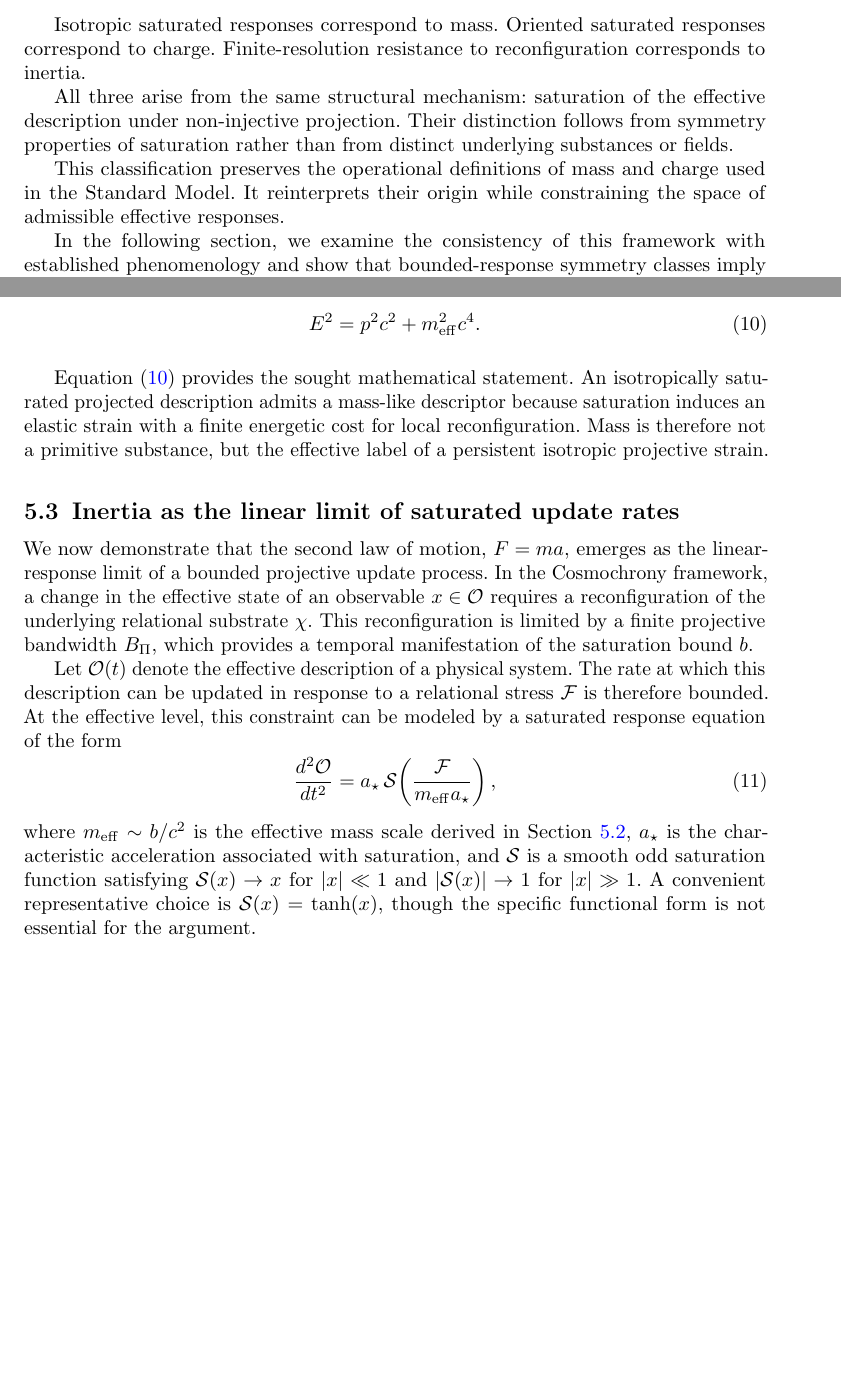
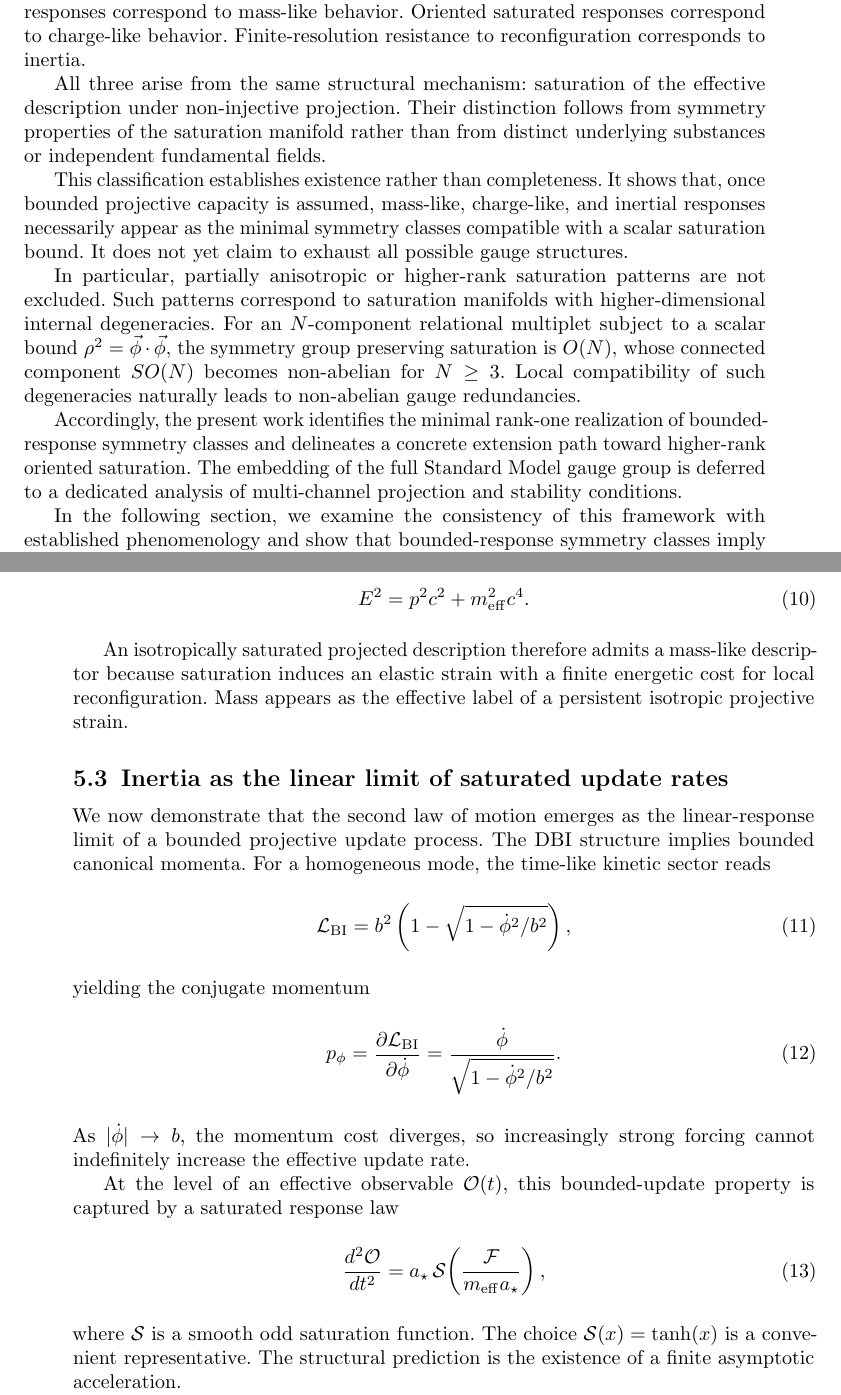
Before and after one commit to Cosmochrony/sm-charge-masse-paper, a LaTeX paper (tex/SM-charge-mass.tex, which reads tex/03-saturation.tex, tex/05-formal_derivation.tex): two parts of pages 7 and 11 of 16 before the commit and two parts of pages 7 and 12 of 16 after it, joined at a grey line, cut so that both start at the same text, the shorter picture padded with empty space. Compiled offline with pdfLaTeX.

Commit message:
Expand Sec. 5 to include inertial responses and highlight their derivation. Clarify the role of saturation in mass gap formation. Revise and streamline discussions on bounded-response derivations and gauge symmetries across multiple subsections. Update SM-charge-mass.pdf accordingly.

```diff
--- a/tex/03-saturation.tex
+++ b/tex/03-saturation.tex
@@ -122,18 +122,34 @@
 
-    Isotropic saturated responses correspond to mass.
-    Oriented saturated responses correspond to charge.
+    Within this scope, three stable response classes are singled out.
+    Isotropic saturated responses correspond to mass-like behavior.
+    Oriented saturated responses correspond to charge-like behavior.
     Finite-resolution resistance to reconfiguration corresponds to inertia.
 
-    All three arise from the same structural mechanism: saturation of the effective
-    description under non-injective projection.
-    Their distinction follows from symmetry properties of saturation rather than
-    from distinct underlying substances or fields.
+    All three arise from the same structural mechanism: saturation of the effective description
+    under non-injective projection.
+    Their distinction follows from symmetry properties of the saturation manifold rather than
+    from distinct underlying substances or independent fundamental fields.
 
-    This classification preserves the operational definitions of mass and charge
-    used in the Standard Model.
-    It reinterprets their origin while constraining the space of admissible effective
-    responses.
+    This classification establishes existence rather than completeness.
+    It shows that, once bounded projective capacity is assumed, mass-like, charge-like, and
+    inertial responses necessarily appear as the minimal symmetry classes compatible with a
+    scalar saturation bound.
+    It does not yet claim to exhaust all possible gauge structures.
 
-    In the following section, we examine the consistency of this framework with
-    established phenomenology and show that bounded-response symmetry classes imply
-    necessary limits on linear extrapolations.
+    In particular, partially anisotropic or higher-rank saturation patterns are not excluded.
+    Such patterns correspond to saturation manifolds with higher-dimensional internal
+    degeneracies.
+    For an $N$-component relational multiplet subject to a scalar bound
+    $\rho^2=\vec{\phi}\cdot\vec{\phi}$, the symmetry group preserving saturation is $O(N)$, whose
+    connected component $SO(N)$ becomes non-abelian for $N\geq 3$.
+    Local compatibility of such degeneracies naturally leads to non-abelian gauge redundancies.
+
+    Accordingly, the present work identifies the minimal rank-one realization of bounded-response
+    symmetry classes and delineates a concrete extension path toward higher-rank oriented
+    saturation.
+    The embedding of the full Standard Model gauge group is deferred to a dedicated analysis of
+    multi-channel projection and stability conditions.
+
+    In the following section, we examine the consistency of this framework with established
+    phenomenology and show that bounded-response symmetry classes imply necessary limits on
+    linear extrapolations.
--- a/tex/05-formal_derivation.tex
+++ b/tex/05-formal_derivation.tex
@@ -116,30 +134,33 @@
       \label{eq:dispersion_gap}
     \end{equation}
 
-    Equation~\eqref{eq:dispersion_gap} provides the sought mathematical statement.
-    An isotropically saturated projected description admits a mass-like descriptor because
-    saturation induces an elastic strain with a finite energetic cost for local
+    An isotropically saturated projected description therefore admits a mass-like descriptor
+    because saturation induces an elastic strain with a finite energetic cost for local
     reconfiguration.
-    Mass is therefore not a primitive substance, but the effective label of a persistent
-    isotropic projective strain.
+    Mass appears as the effective label of a persistent isotropic projective strain.
 
   \subsection{Inertia as the linear limit of saturated update rates}
     \label{subsec:inertia_update}
 
-    We now demonstrate that the second law of motion,
-    $F = ma$, emerges as the linear-response limit of a bounded projective update
-    process.
-    In the Cosmochrony framework, a change in the effective state of an observable
-    $x \in \mathcal{O}$ requires a reconfiguration of the underlying relational
-    substrate $\chi$.
-    This reconfiguration is limited by a finite projective bandwidth $B_{\Pi}$,
-    which provides a temporal manifestation of the saturation bound $b$.
+    We now demonstrate that the second law of motion emerges as the linear-response limit of a
+    bounded projective update process.
+    The DBI structure implies bounded canonical momenta.
+    For a homogeneous mode, the time-like kinetic sector reads
+    \begin{equation}
+      \mathcal{L}_{\mathrm{BI}}
+      = b^2\left(1-\sqrt{1-\dot{\phi}^2/b^2}\right),
+    \end{equation}
+    yielding the conjugate momentum
+    \begin{equation}
+      p_{\phi}
+      = \frac{\partial \mathcal{L}_{\mathrm{BI}}}{\partial \dot{\phi}}
+      = \frac{\dot{\phi}}{\sqrt{1-\dot{\phi}^2/b^2}}.
+    \end{equation}
+    As $|\dot{\phi}|\rightarrow b$, the momentum cost diverges, so increasingly strong forcing
+    cannot indefinitely increase the effective update rate.
 
-    Let $\mathcal{O}(t)$ denote the effective description of a physical system.
-    The rate at which this description can be updated in response to a relational
-    stress $\mathcal{F}$ is therefore bounded.
-    At the effective level, this constraint can be modeled by a saturated response
-    equation of the form
+    At the level of an effective observable $\mathcal{O}(t)$, this bounded-update property is
+    captured by a saturated response law
     \begin{equation}
       \frac{d^2 \mathcal{O}}{dt^2}
       = a_{\star}\,
@@ -148,12 +169,7 @@
       \right),
       \label{eq:saturated_fma}
     \end{equation}
-    where $m_{\mathrm{eff}} \sim b/c^2$ is the effective mass scale derived in
-    Section~\ref{subsec:isotropic_mass},
-    $a_{\star}$ is the characteristic acceleration associated with saturation,
-    and $\mathcal{S}$ is a smooth odd saturation function satisfying
-    $\mathcal{S}(x)\rightarrow x$ for $|x|\ll 1$ and
-    $|\mathcal{S}(x)|\rightarrow 1$ for $|x|\gg 1$.
-    A convenient representative choice is $\mathcal{S}(x)=\tanh(x)$, though the
-    specific functional form is not essential for the argument.
+    where $\mathcal{S}$ is a smooth odd saturation function.
+    The choice $\mathcal{S}(x)=\tanh(x)$ is a convenient representative.
+    The structural prediction is the existence of a finite asymptotic acceleration.
 
```
Also changed, not shown: pdf/SM-charge-mass.pdf, tex/03-saturation.tex (4 more changed lines), tex/05-formal_derivation.tex (162 more changed lines).
